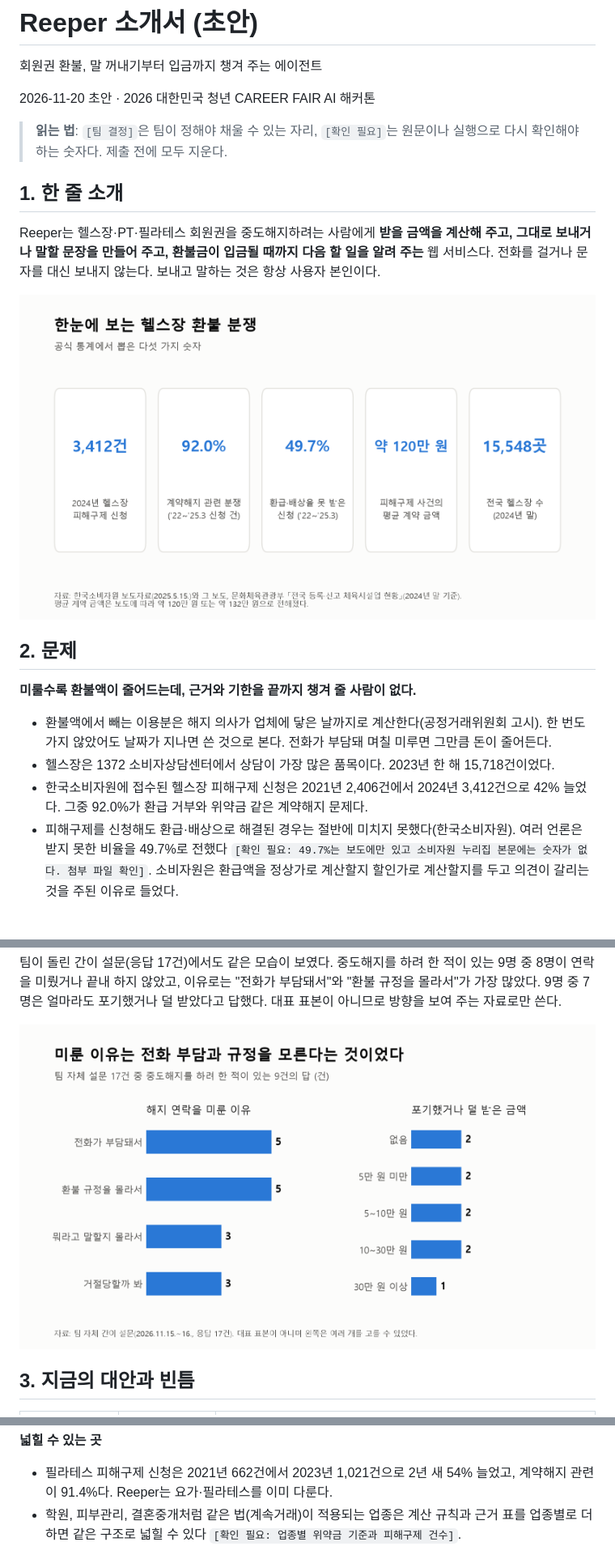
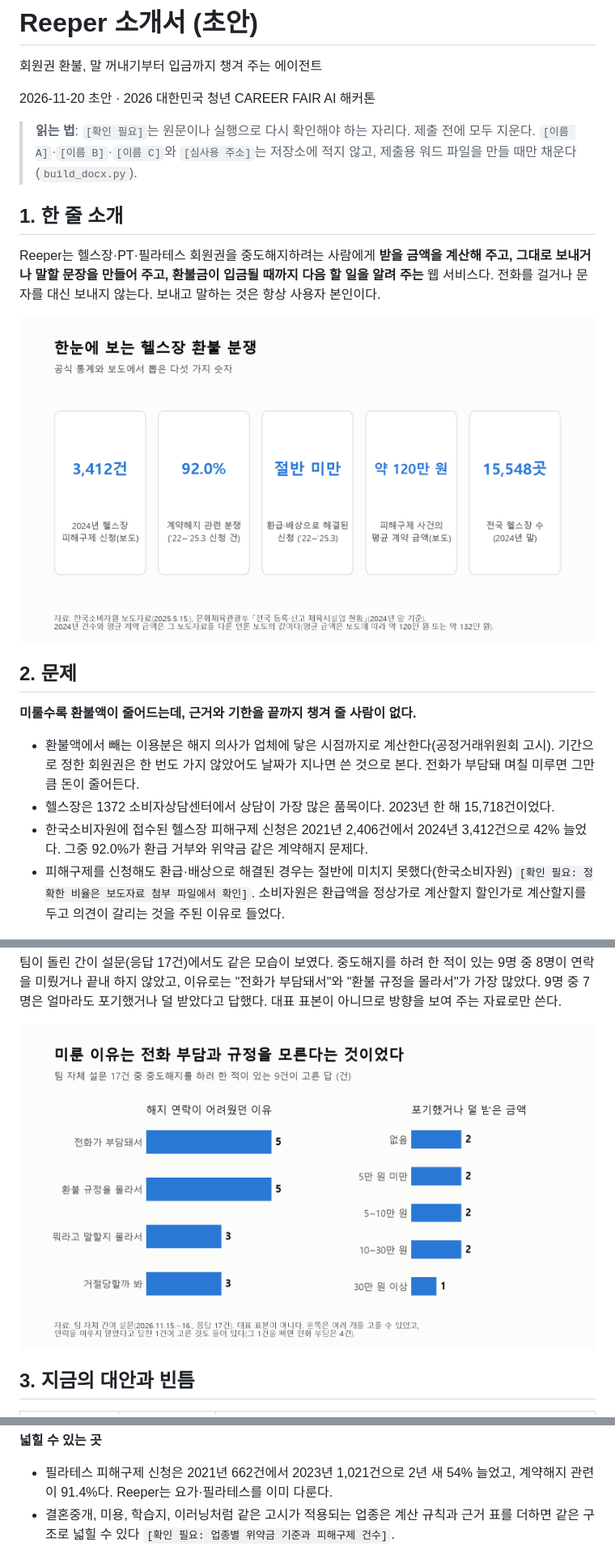
Before and after one commit to nalziori/Reeper, a Markdown page: docs/소개서/소개서.md, 3 parts joined by grey strips. Shown at 81% size. Drawn GitHub-style; pictures changed too: docs/소개서/7_자체_설문.png, docs/소개서/8_핵심_숫자.png.

```diff
--- a/docs/소개서/소개서.md
+++ b/docs/소개서/소개서.md
@@ -4,7 +4,7 @@
 
 2026-11-20 초안 · 2026 대한민국 청년 CAREER FAIR AI 해커톤
 
-> **읽는 법**: `[팀 결정]`은 팀이 정해야 채울 수 있는 자리, `[확인 필요]`는 원문이나 실행으로 다시 확인해야 하는 숫자다. 제출 전에 모두 지운다.
+> **읽는 법**: `[확인 필요]`는 원문이나 실행으로 다시 확인해야 하는 자리다. 제출 전에 모두 지운다. `[이름 A]`·`[이름 B]`·`[이름 C]`와 `[심사용 주소]`는 저장소에 적지 않고, 제출용 워드 파일을 만들 때만 채운다(`build_docx.py`).
 
 ## 1. 한 줄 소개
 
@@ -16,10 +16,10 @@ Reeper는 헬스장·PT·필라테스 회원권을 중도해지하려는 사람
 
 **미룰수록 환불액이 줄어드는데, 근거와 기한을 끝까지 챙겨 줄 사람이 없다.**
 
-- 환불액에서 빼는 이용분은 해지 의사가 업체에 닿은 날까지로 계산한다(공정거래위원회 고시). 한 번도 가지 않았어도 날짜가 지나면 쓴 것으로 본다. 전화가 부담돼 며칠 미루면 그만큼 돈이 줄어든다.
+- 환불액에서 빼는 이용분은 해지 의사가 업체에 닿은 시점까지로 계산한다(공정거래위원회 고시). 기간으로 정한 회원권은 한 번도 가지 않았어도 날짜가 지나면 쓴 것으로 본다. 전화가 부담돼 며칠 미루면 그만큼 돈이 줄어든다.
 - 헬스장은 1372 소비자상담센터에서 상담이 가장 많은 품목이다. 2023년 한 해 15,718건이었다.
 - 한국소비자원에 접수된 헬스장 피해구제 신청은 2021년 2,406건에서 2024년 3,412건으로 42% 늘었다. 그중 92.0%가 환급 거부와 위약금 같은 계약해지 문제다.
-- 피해구제를 신청해도 환급·배상으로 해결된 경우는 절반에 미치지 못했다(한국소비자원). 여러 언론은 받지 못한 비율을 49.7%로 전했다 `[확인 필요: 49.7%는 보도에만 있고 소비자원 누리집 본문에는 숫자가 없다. 첨부 파일 확인]`. 소비자원은 환급액을 정상가로 계산할지 할인가로 계산할지를 두고 의견이 갈리는 것을 주된 이유로 들었다.
+- 피해구제를 신청해도 환급·배상으로 해결된 경우는 절반에 미치지 못했다(한국소비자원) `[확인 필요: 정확한 비율은 보도자료 첨부 파일에서 확인]`. 소비자원은 환급액을 정상가로 계산할지 할인가로 계산할지를 두고 의견이 갈리는 것을 주된 이유로 들었다.
 
 ![헬스장 피해구제 신청](1_헬스장_피해구제_연도별.png)
 
@@ -84,7 +84,7 @@ AI가 켜져 있으면 세 가지를 더 해 준다. 사용자가 적은 상황
 **넓힐 수 있는 곳**
 
 - 필라테스 피해구제 신청은 2021년 662건에서 2023년 1,021건으로 2년 새 54% 늘었고, 계약해지 관련이 91.4%다. Reeper는 요가·필라테스를 이미 다룬다.
-- 학원, 피부관리, 결혼중개처럼 같은 법(계속거래)이 적용되는 업종은 계산 규칙과 근거 표를 업종별로 더하면 같은 구조로 넓힐 수 있다 `[확인 필요: 업종별 위약금 기준과 피해구제 건수]`.
+- 결혼중개, 미용, 학습지, 이러닝처럼 같은 고시가 적용되는 업종은 계산 규칙과 근거 표를 더하면 같은 구조로 넓힐 수 있다 `[확인 필요: 업종별 위약금 기준과 피해구제 건수]`.
 
 ![헬스장과 필라테스](5_헬스장과_필라테스.png)
 
```
Also changed, not shown: other parts of docs/소개서/소개서.md (+10 -10 lines), docs/소개서/출처.md (+2 -1 lines), 3 other files.
